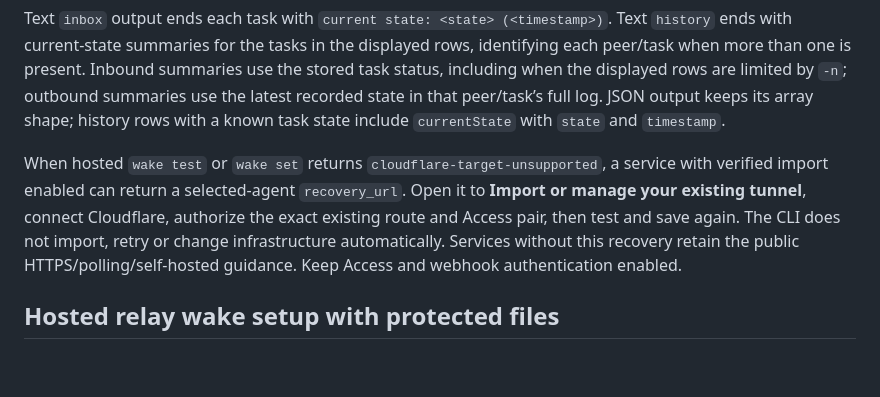
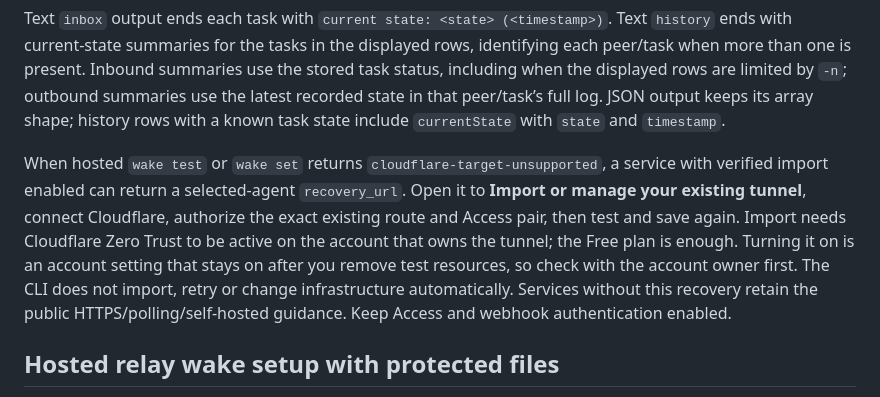
Before and after one commit to telegraphic-dev/a2a-exposed, a Markdown page: docs/cli.md, the part around the change. Rendered like a GitHub page; blank space fills up the shorter version.

Commit message:
Name the Zero Trust prerequisite for hosted tunnel import (#403)
Hosted tunnel import and secure-link setup need Cloudflare Zero Trust
active on the account (Free plan is enough). Say so in the CLI docs
recovery paragraph and the setup skill's hosting check, and note that
turning it on is a lasting account change.

Refs telegraphic-dev/a2a-exposed-site#599

Co-authored-by: musketyr <vladimir@orany.cz>
Co-authored-by: OpenBot <335604065+openbotgit[bot]@users.noreply.github.com>

```diff
--- a/docs/cli.md
+++ b/docs/cli.md
@@ -474,7 +474,7 @@ use the stored task status, including when the displayed rows are limited by
 keeps its array shape; history rows with a known task state include `currentState`
 with `state` and `timestamp`.
 
-When hosted `wake test` or `wake set` returns `cloudflare-target-unsupported`, a service with verified import enabled can return a selected-agent `recovery_url`. Open it to **Import or manage your existing tunnel**, connect Cloudflare, authorize the exact existing route and Access pair, then test and save again. The CLI does not import, retry or change infrastructure automatically. Services without this recovery retain the public HTTPS/polling/self-hosted guidance. Keep Access and webhook authentication enabled.
+When hosted `wake test` or `wake set` returns `cloudflare-target-unsupported`, a service with verified import enabled can return a selected-agent `recovery_url`. Open it to **Import or manage your existing tunnel**, connect Cloudflare, authorize the exact existing route and Access pair, then test and save again. Import needs Cloudflare Zero Trust to be active on the account that owns the tunnel; the Free plan is enough. Turning it on is an account setting that stays on after you remove test resources, so check with the account owner first. The CLI does not import, retry or change infrastructure automatically. Services without this recovery retain the public HTTPS/polling/self-hosted guidance. Keep Access and webhook authentication enabled.
 
 
 ## Hosted relay wake setup with protected files
```
Also changed, not shown: 1 other file.
